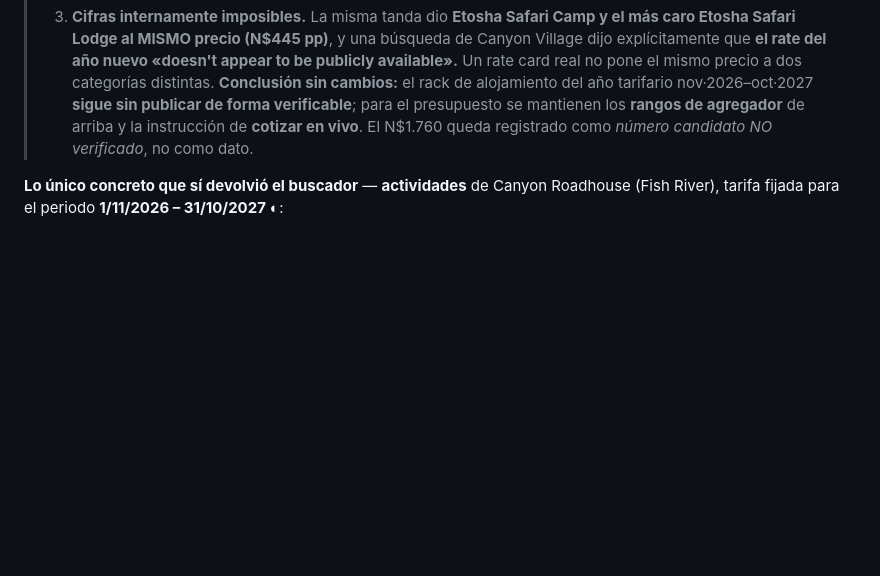
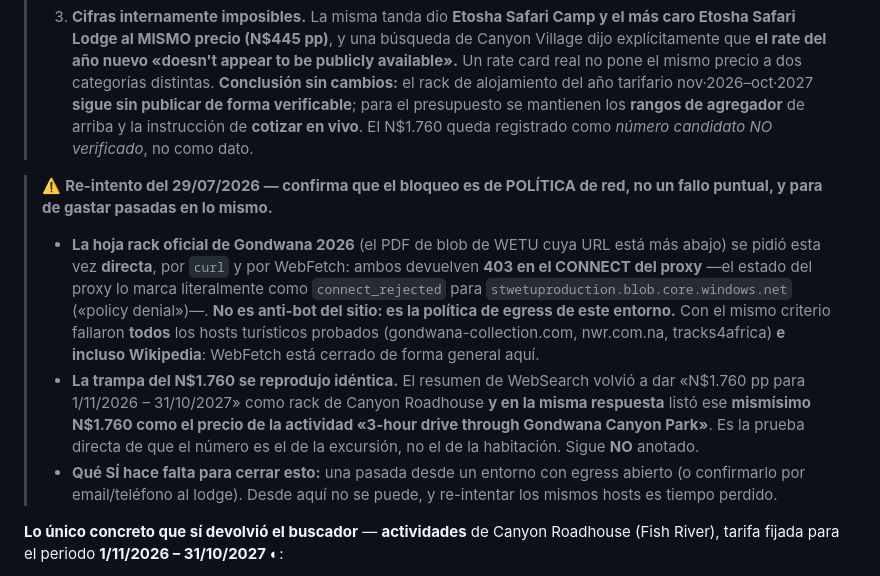
Before and after one commit to morandeirachema/namibia, a Markdown page: 08-huecos-cerrados.md, the part around the change. GitHub-like rendering; blank space fills up the shorter version.

```diff
--- a/08-huecos-cerrados.md
+++ b/08-huecos-cerrados.md
@@ -825,6 +825,11 @@ con lo de arriba y bastante más caras:
 > forma verificable**; para el presupuesto se mantienen los **rangos de agregador** de arriba y la instrucción de
 > **cotizar en vivo**. El N$1.760 queda registrado como *número candidato NO verificado*, no como dato.
 
+> ⚠️ **Re-intento del 29/07/2026 — confirma que el bloqueo es de POLÍTICA de red, no un fallo puntual, y para de gastar pasadas en lo mismo.**
+> - **La hoja rack oficial de Gondwana 2026** (el PDF de blob de WETU cuya URL está más abajo) se pidió esta vez **directa**, por `curl` y por WebFetch: ambos devuelven **403 en el CONNECT del proxy** —el estado del proxy lo marca literalmente como `connect_rejected` para `stwetuproduction.blob.core.windows.net` («policy denial»)—. **No es anti-bot del sitio: es la política de egress de este entorno.** Con el mismo criterio fallaron **todos** los hosts turísticos probados (gondwana-collection.com, nwr.com.na, tracks4africa) **e incluso Wikipedia**: WebFetch está cerrado de forma general aquí.
+> - **La trampa del N$1.760 se reprodujo idéntica.** El resumen de WebSearch volvió a dar «N$1.760 pp para 1/11/2026 – 31/10/2027» como rack de Canyon Roadhouse **y en la misma respuesta** listó ese **mismísimo N$1.760 como el precio de la actividad «3-hour drive through Gondwana Canyon Park»**. Es la prueba directa de que el número es el de la excursión, no el de la habitación. Sigue **NO** anotado.
+> - **Qué SÍ hace falta para cerrar esto:** una pasada desde un entorno con egress abierto (o confirmarlo por email/teléfono al lodge). Desde aquí no se puede, y re-intentar los mismos hosts es tiempo perdido.
+
 **Lo único concreto que sí devolvió el buscador** — **actividades** de Canyon Roadhouse (Fish River),
 tarifa fijada para el periodo **1/11/2026 – 31/10/2027** ◐:
 - Sendero a pie: **N$300/persona (~€15)**
```
Also changed, not shown: 06-lista-google-maps.md (+7 -3 lines).
